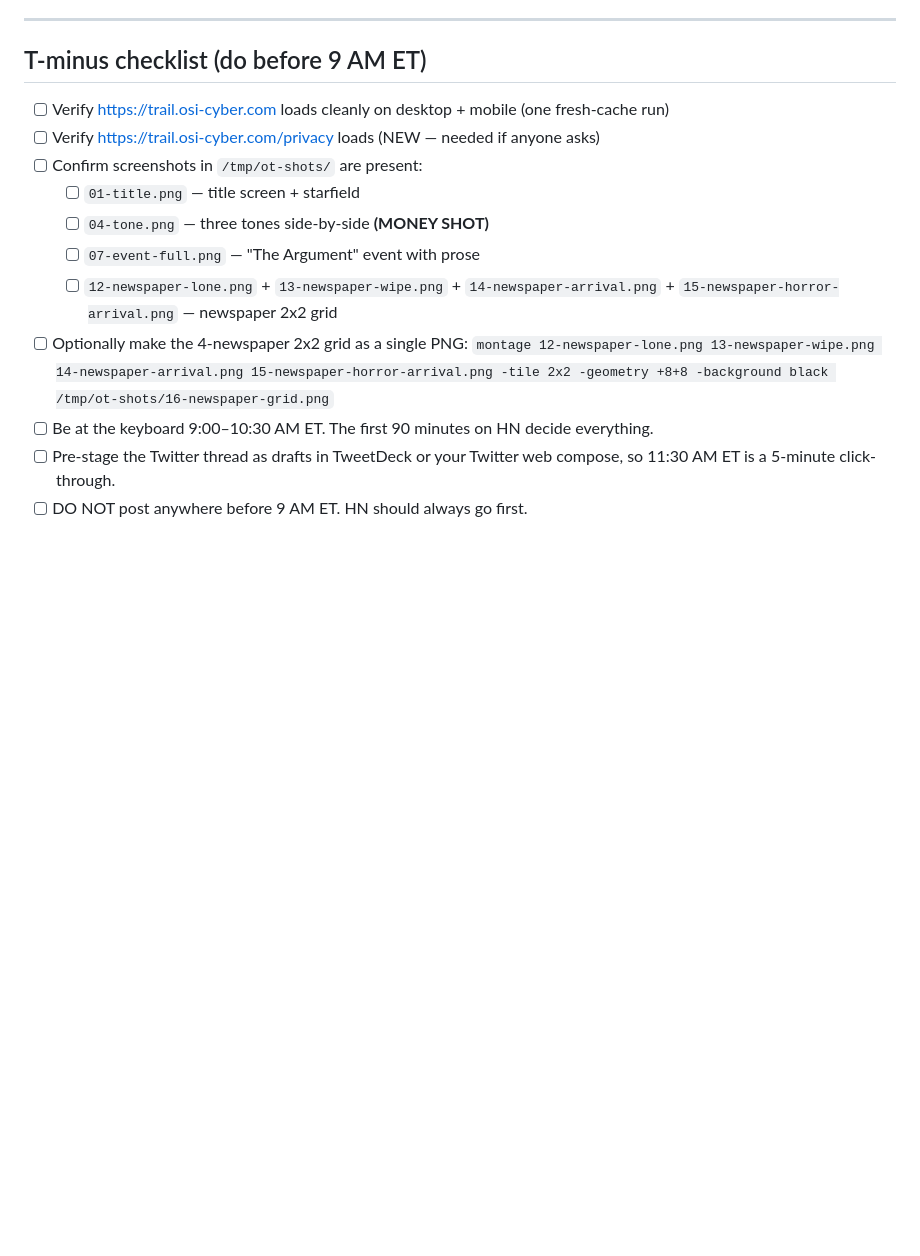
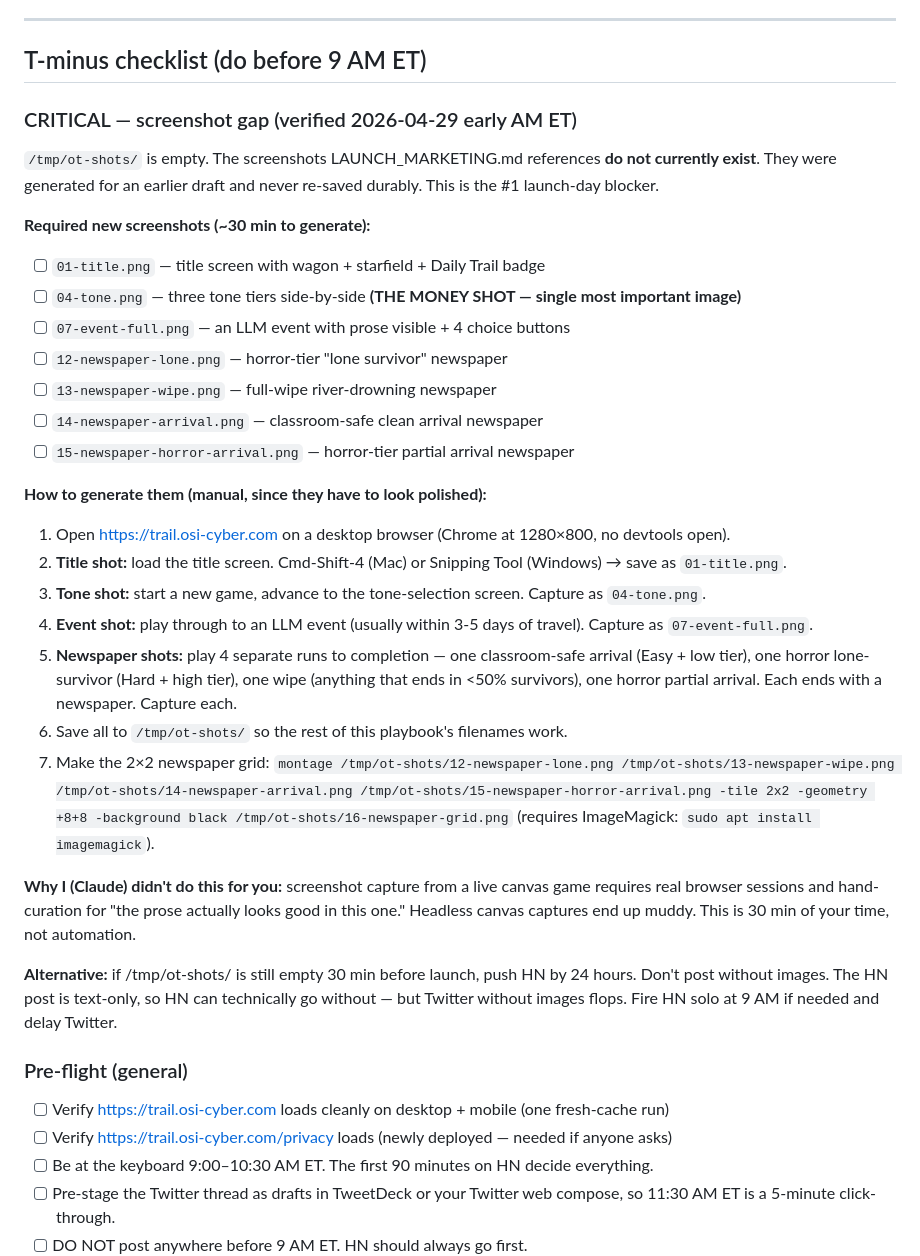
Before and after one commit to ryandakine/oregon-trail, a Markdown page: LAUNCH_DAY_PLAYBOOK.md, the part around the change. Drawn GitHub-style; blank space fills up the shorter version.

Commit message:
docs(marketing): flag missing screenshots as launch-day blocker, add generation steps

```diff
--- a/LAUNCH_DAY_PLAYBOOK.md
+++ b/LAUNCH_DAY_PLAYBOOK.md
@@ -10,14 +10,34 @@ This file is the hour-by-hour execution checklist. Copy is paste-ready.
 
 ## T-minus checklist (do before 9 AM ET)
 
+### CRITICAL — screenshot gap (verified 2026-04-29 early AM ET)
+`/tmp/ot-shots/` is empty. The screenshots LAUNCH_MARKETING.md references **do not currently exist**. They were generated for an earlier draft and never re-saved durably. This is the #1 launch-day blocker.
+
+**Required new screenshots (~30 min to generate):**
+- [ ] `01-title.png` — title screen with wagon + starfield + Daily Trail badge
+- [ ] `04-tone.png` — three tone tiers side-by-side **(THE MONEY SHOT — single most important image)**
+- [ ] `07-event-full.png` — an LLM event with prose visible + 4 choice buttons
+- [ ] `12-newspaper-lone.png` — horror-tier "lone survivor" newspaper
+- [ ] `13-newspaper-wipe.png` — full-wipe river-drowning newspaper
+- [ ] `14-newspaper-arrival.png` — classroom-safe clean arrival newspaper
+- [ ] `15-newspaper-horror-arrival.png` — horror-tier partial arrival newspaper
+
+**How to generate them (manual, since they have to look polished):**
+1. Open https://trail.osi-cyber.com on a desktop browser (Chrome at 1280×800, no devtools open).
+2. **Title shot:** load the title screen. Cmd-Shift-4 (Mac) or Snipping Tool (Windows) → save as `01-title.png`.
+3. **Tone shot:** start a new game, advance to the tone-selection screen. Capture as `04-tone.png`.
+4. **Event shot:** play through to an LLM event (usually within 3-5 days of travel). Capture as `07-event-full.png`.
+5. **Newspaper shots:** play 4 separate runs to completion — one classroom-safe arrival (Easy + low tier), one horror lone-survivor (Hard + high tier), one wipe (anything that ends in <50% survivors), one horror partial arrival. Each ends with a newspaper. Capture each.
+6. Save all to `/tmp/ot-shots/` so the rest of this playbook's filenames work.
+7. Make the 2×2 newspaper grid: `montage /tmp/ot-shots/12-newspaper-lone.png /tmp/ot-shots/13-newspaper-wipe.png /tmp/ot-shots/14-newspaper-arrival.png /tmp/ot-shots/15-newspaper-horror-arrival.png -tile 2x2 -geometry +8+8 -background black /tmp/ot-shots/16-newspaper-grid.png` (requires ImageMagick: `sudo apt install imagemagick`).
+
+**Why I (Claude) didn't do this for you:** screenshot capture from a live canvas game requires real browser sessions and hand-curation for "the prose actually looks good in this one." Headless canvas captures end up muddy. This is 30 min of your time, not automation.
+
+**Alternative:** if /tmp/ot-shots/ is still empty 30 min before launch, push HN by 24 hours. Don't post without images. The HN post is text-only, so HN can technically go without — but Twitter without images flops. Fire HN solo at 9 AM if needed and delay Twitter.
+
+### Pre-flight (general)
 - [ ] Verify https://trail.osi-cyber.com loads cleanly on desktop + mobile (one fresh-cache run)
-- [ ] Verify https://trail.osi-cyber.com/privacy loads (NEW — needed if anyone asks)
-- [ ] Confirm screenshots in `/tmp/ot-shots/` are present:
-  - [ ] `01-title.png` — title screen + starfield
-  - [ ] `04-tone.png` — three tones side-by-side **(MONEY SHOT)**
-  - [ ] `07-event-full.png` — "The Argument" event with prose
-  - [ ] `12-newspaper-lone.png` + `13-newspaper-wipe.png` + `14-newspaper-arrival.png` + `15-newspaper-horror-arrival.png` — newspaper 2x2 grid
-- [ ] Optionally make the 4-newspaper 2x2 grid as a single PNG: `montage 12-newspaper-lone.png 13-newspaper-wipe.png 14-newspaper-arrival.png 15-newspaper-horror-arrival.png -tile 2x2 -geometry +8+8 -background black /tmp/ot-shots/16-newspaper-grid.png`
+- [ ] Verify https://trail.osi-cyber.com/privacy loads (newly deployed — needed if anyone asks)
 - [ ] Be at the keyboard 9:00–10:30 AM ET. The first 90 minutes on HN decide everything.
 - [ ] Pre-stage the Twitter thread as drafts in TweetDeck or your Twitter web compose, so 11:30 AM ET is a 5-minute click-through.
 - [ ] DO NOT post anywhere before 9 AM ET. HN should always go first.
```
